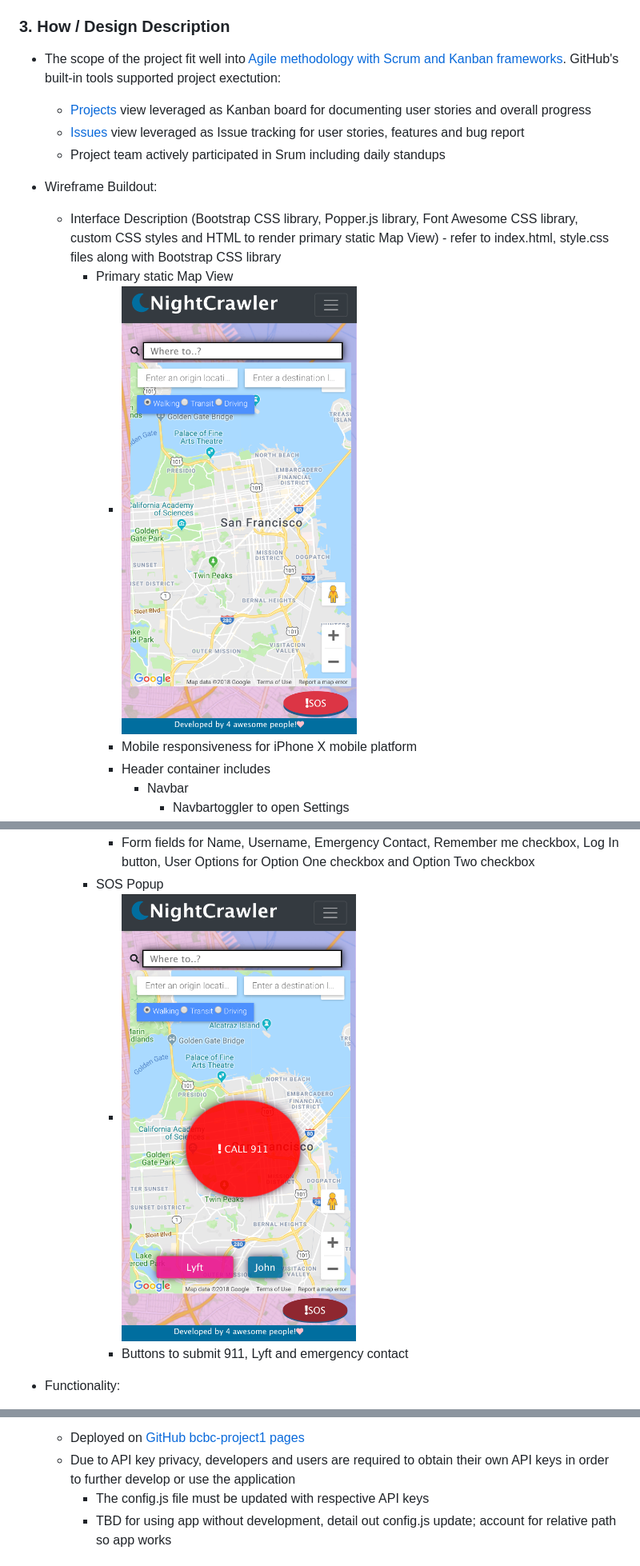
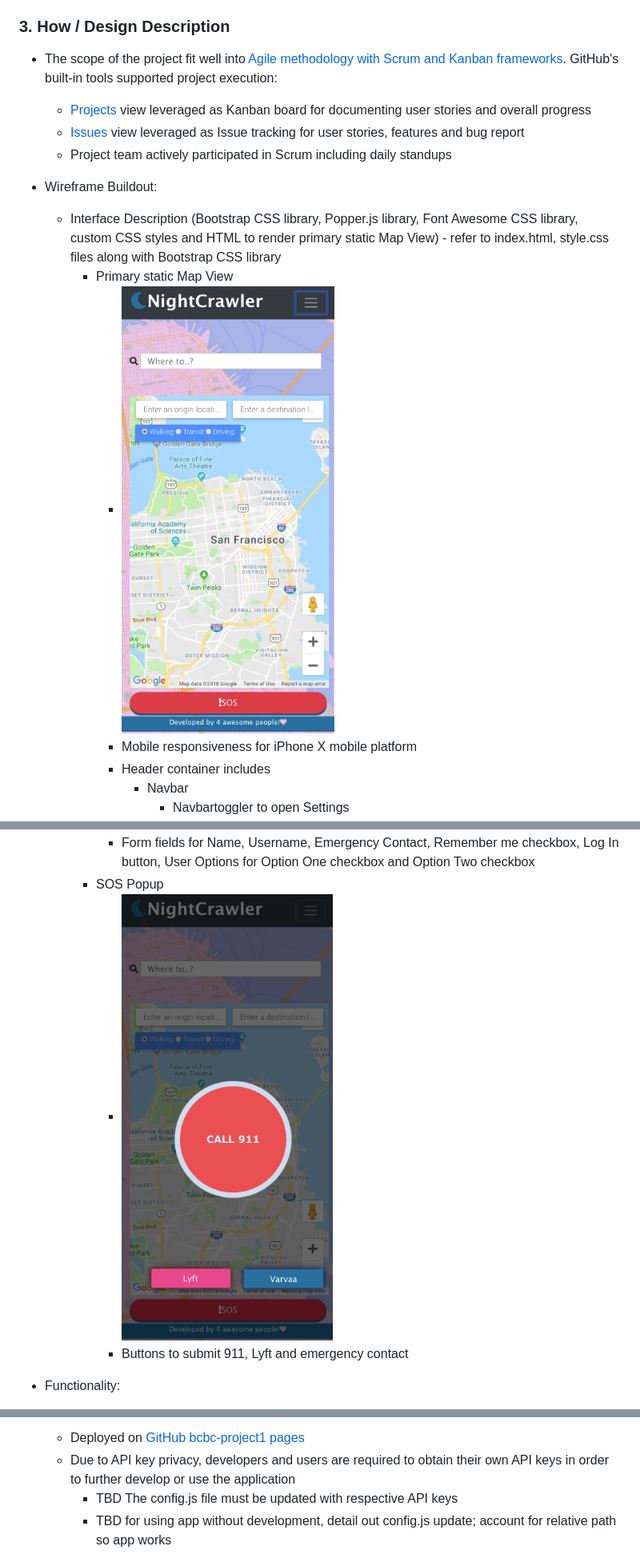
Before and after one commit to jkawahara/bcbc-project1, a Markdown page: README.md, 3 parts joined by grey strips. Shown: that part at 80% size. Rendered like a GitHub page; pictures changed too: assets/images/map-layer-primary-view-readme.png, assets/images/sos-popup-readme.png.

```diff
--- a/README.md
+++ b/README.md
@@ -35,10 +35,10 @@
       * Define realtime data requirements for storage of user profile in Firebase
 
 ### 3. How / Design Description
-  * The scope of the project fit well into [Agile methodology with Scrum and Kanban frameworks](https://en.wikipedia.org/wiki/Agile_software_development). GitHub's built-in tools supported project exectution:
+  * The scope of the project fit well into [Agile methodology with Scrum and Kanban frameworks](https://en.wikipedia.org/wiki/Agile_software_development). GitHub's built-in tools supported project execution:
     * [Projects](https://github.com/jkawahara/bcbc-project1/projects/1) view leveraged as Kanban board for documenting user stories and overall progress
     * [Issues](https://github.com/jkawahara/bcbc-project1/issues) view leveraged as Issue tracking for user stories, features and bug report
-    * Project team actively participated in Srum including daily standups
+    * Project team actively participated in Scrum including daily standups
   * Wireframe Buildout:
     * Interface Description (Bootstrap CSS library, Popper.js library, Font Awesome CSS library, custom CSS styles and HTML to render primary static Map View) - refer to index.html, style.css files along with Bootstrap CSS library
       * Primary static Map View
@@ -138,7 +144,7 @@
   * Deployment:
     * Deployed on [GitHub bcbc-project1 pages](https://jkawahara.github.io/bcbc-project1/)
     * Due to API key privacy, developers and users are required to obtain their own API keys in order to further develop or use the application
-      * The config.js file must be updated with respective API keys
+      * TBD The config.js file must be updated with respective API keys
       * TBD for using app without development, detail out config.js update; account for relative path so app works
 
 ## Versioning
```
Also changed, not shown: other parts of README.md (+12 -6 lines), assets/images/route-view-readme.png, assets/images/settings-dropdown-readme.png (deleted), assets/images/settings-readme.png (added), assets/images/street-view-readme.png.
